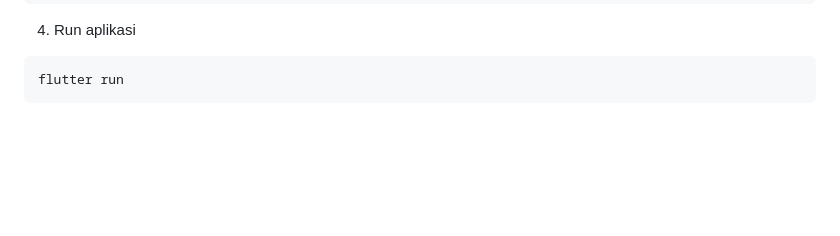
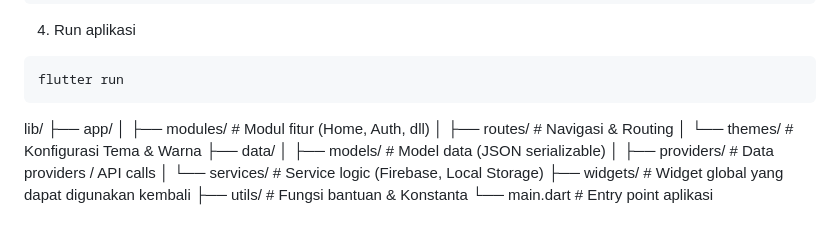
Before and after one commit to dzikribdr/project-team-app, a Markdown page: README.md, the part around the change. GitHub-like rendering; blank space fills up the shorter version.

Commit message:
menambahkan panduan Struktur direktori utama dalam proyek ini

````diff
--- a/README.md
+++ b/README.md
@@ -105,3 +105,16 @@ cp path/to/google-services.json android/app/
 ```bash
 flutter run
 ```
+
+lib/
+├── app/
+│   ├── modules/         # Modul fitur (Home, Auth, dll)
+│   ├── routes/          # Navigasi & Routing
+│   └── themes/          # Konfigurasi Tema & Warna
+├── data/
+│   ├── models/          # Model data (JSON serializable)
+│   ├── providers/       # Data providers / API calls
+│   └── services/        # Service logic (Firebase, Local Storage)
+├── widgets/             # Widget global yang dapat digunakan kembali
+├── utils/               # Fungsi bantuan & Konstanta
+└── main.dart            # Entry point aplikasi
````
